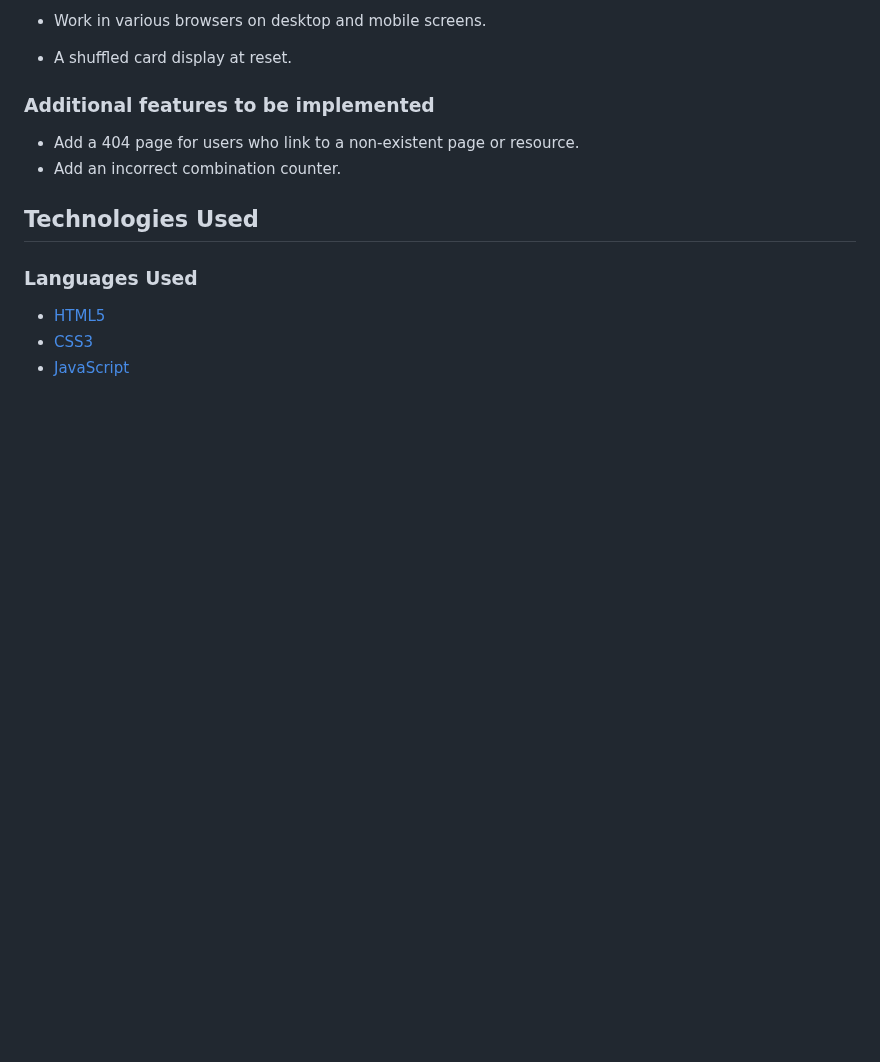
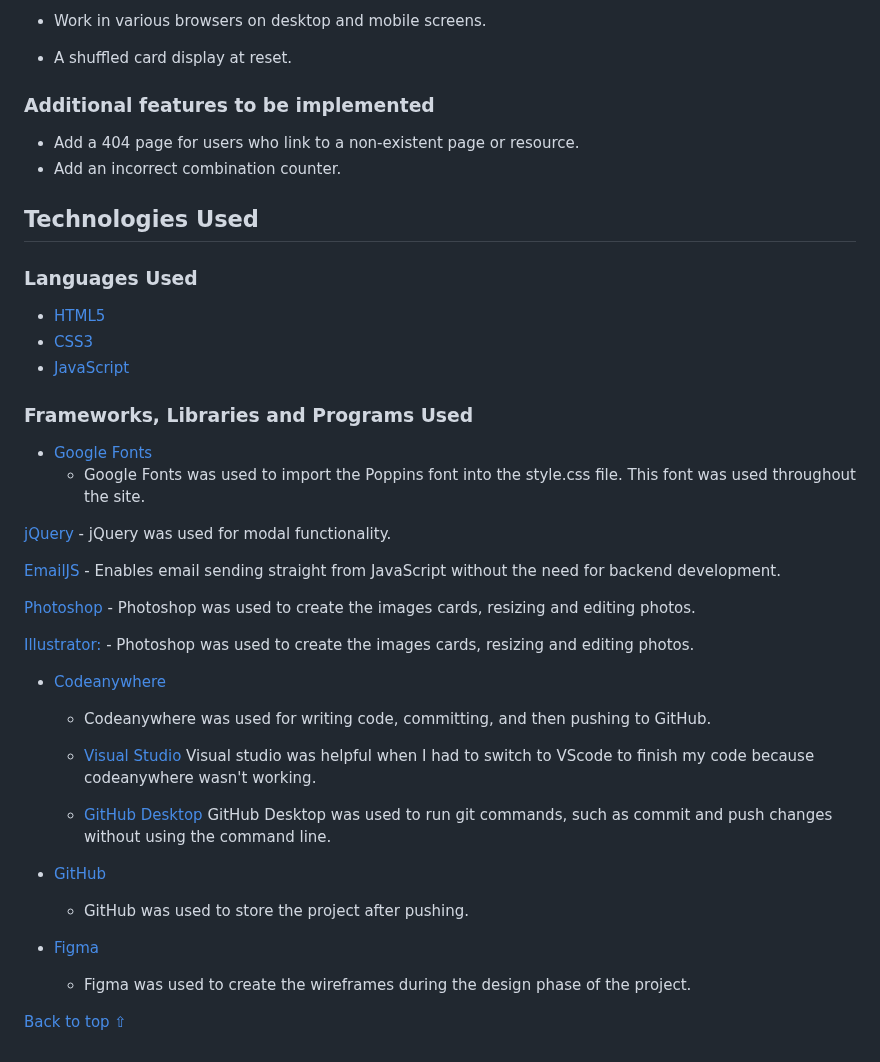
Before and after one commit to JoelineAlves/traffic-signs, a Markdown page: README.md, the part around the change. Drawn GitHub-style; blank space fills up the shorter version.

Commit message:
add frameworks, libraries and programs used contents in readme.md

```diff
--- a/README.md
+++ b/README.md
@@ -140,3 +140,35 @@ Desktop Wireframe ![View](assets/readme_images/desktop_wireframe.jpeg)
 - [HTML5](https://en.wikipedia.org/wiki/HTML5)
 - [CSS3](https://en.wikipedia.org/wiki/CSS)
 - [JavaScript](https://en.wikipedia.org/wiki/JavaScript)
+
+### Frameworks, Libraries and Programs Used
+
+- [Google Fonts](https://fonts.google.com/)
+  - Google Fonts was used to import the Poppins font into the style.css file. This font was used throughout the site.
+
+ [jQuery](https://jquery.com/)
+    - jQuery was used for modal functionality.
+
+ [EmailJS](https://www.emailjs.com/)
+    - Enables email sending straight from JavaScript without the need for backend development.
+
+[Photoshop](https://www.adobe.com/ie/products/photoshop.html)
+    - Photoshop was used to create the images cards, resizing and editing photos.
+
+[Illustrator:](https://www.adobe.com/ie/products/illustrator.html)
+    - Photoshop was used to create the images cards, resizing and editing photos.
+
+- [Codeanywhere](https://codeanywhere.com/)
+  - Codeanywhere was used for writing code, committing, and then pushing to GitHub.
+
+  - [Visual Studio](https://visualstudio.microsoft.com/) Visual studio was helpful when I had to switch to VScode to finish my code because codeanywhere wasn't working.
+
+  - [GitHub Desktop](https://desktop.github.com/) GitHub Desktop was used to run git commands, such as commit and push changes without using the command line.
+
+- [GitHub](https://github.com/)
+  - GitHub was used to store the project after pushing.
+
+- [Figma](https://www.figma.com/)
+  - Figma was used to create the wireframes during the design phase of the project.
+
+[Back to top ⇧](#travel-island)
```
